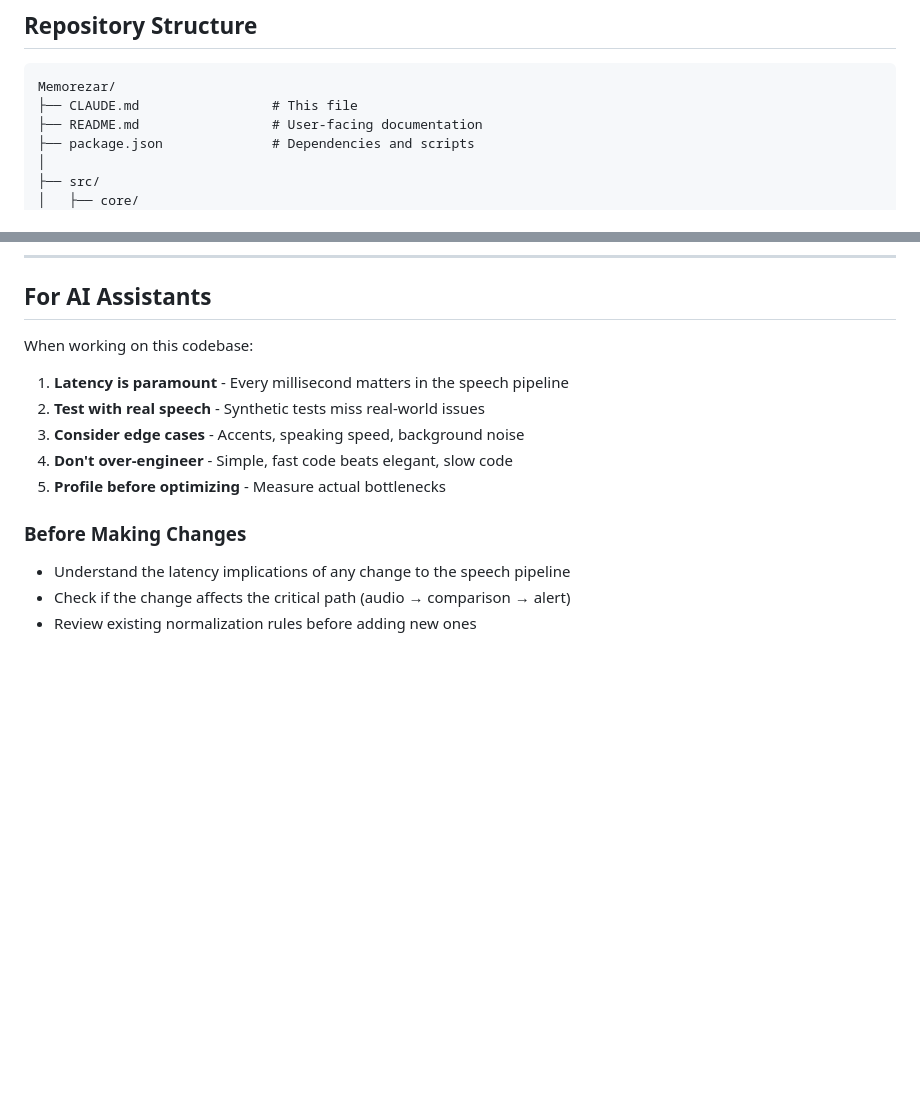
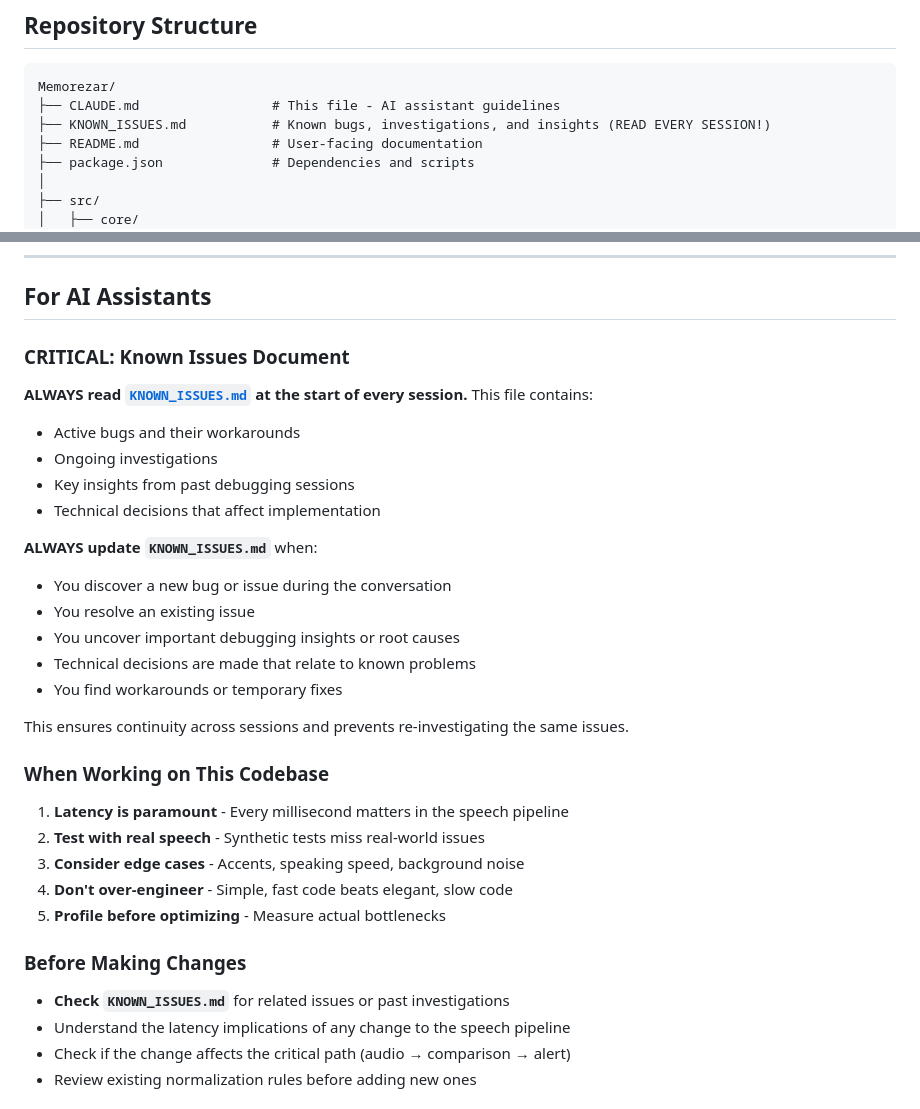
Before and after one commit to kontr0l/Memorezar, a Markdown page: CLAUDE.md, 2 parts joined by grey strips. Rendered like a GitHub page; blank space fills up the shorter version.

````diff
--- a/CLAUDE.md
+++ b/CLAUDE.md
@@ -113,7 +113,8 @@ User should be able to configure which alerts are active.
 
 ```
 Memorezar/
-├── CLAUDE.md                 # This file
+├── CLAUDE.md                 # This file - AI assistant guidelines
+├── KNOWN_ISSUES.md           # Known bugs, investigations, and insights (READ EVERY SESSION!)
 ├── README.md                 # User-facing documentation
 ├── package.json              # Dependencies and scripts
 │
@@ -279,7 +280,24 @@ Track and maintain these metrics:
 
 ## For AI Assistants
 
-When working on this codebase:
+### CRITICAL: Known Issues Document
+
+**ALWAYS read [`KNOWN_ISSUES.md`](./KNOWN_ISSUES.md) at the start of every session.** This file contains:
+- Active bugs and their workarounds
+- Ongoing investigations
+- Key insights from past debugging sessions
+- Technical decisions that affect implementation
+
+**ALWAYS update `KNOWN_ISSUES.md`** when:
+- You discover a new bug or issue during the conversation
+- You resolve an existing issue
+- You uncover important debugging insights or root causes
+- Technical decisions are made that relate to known problems
+- You find workarounds or temporary fixes
+
+This ensures continuity across sessions and prevents re-investigating the same issues.
+
+### When Working on This Codebase
 
 1. **Latency is paramount** - Every millisecond matters in the speech pipeline
 2. **Test with real speech** - Synthetic tests miss real-world issues
@@ -288,6 +306,7 @@ When working on this codebase:
 5. **Profile before optimizing** - Measure actual bottlenecks
 
 ### Before Making Changes
+- **Check `KNOWN_ISSUES.md`** for related issues or past investigations
 - Understand the latency implications of any change to the speech pipeline
 - Check if the change affects the critical path (audio → comparison → alert)
 - Review existing normalization rules before adding new ones
````
Also changed, not shown: KNOWN_ISSUES.md (added, +106 -0 lines).
